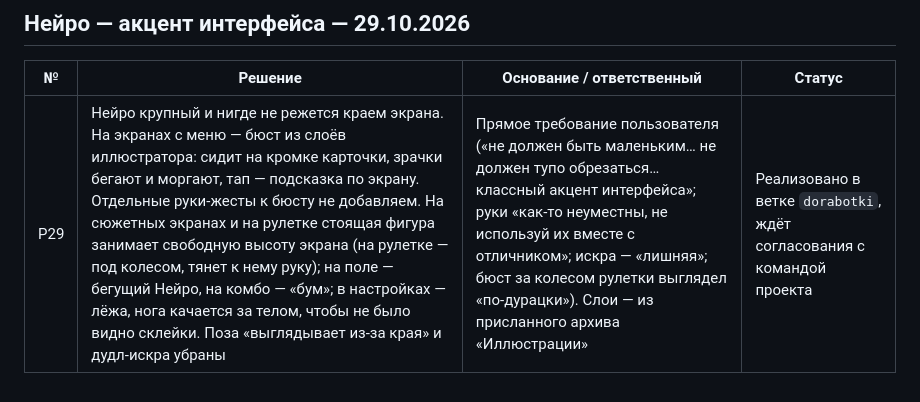
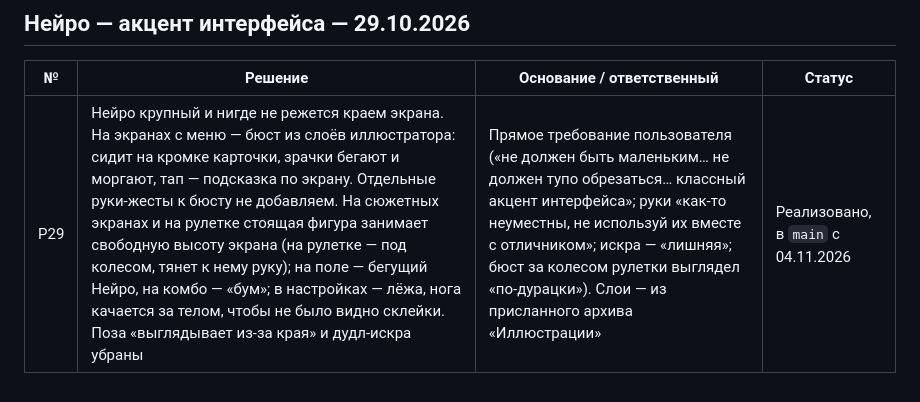
Before and after one commit to nakarandashe27/GameNOxAB-prototype, a Markdown page: docs/04-decisions.md, the part around the change. Drawn GitHub-style.

Commit message:
Реестр решений: Р29 теперь в main
Co-Authored-By: Claude Opus 5.5 <noreply@anthropic.com>

```diff
--- a/docs/04-decisions.md
+++ b/docs/04-decisions.md
@@ -74,4 +74,4 @@
 
 | № | Решение | Основание / ответственный | Статус |
 |---|---|---|---|
-| Р29 | Нейро крупный и нигде не режется краем экрана. На экранах с меню — бюст из слоёв иллюстратора: сидит на кромке карточки, зрачки бегают и моргают, тап — подсказка по экрану. Отдельные руки-жесты к бюсту не добавляем. На сюжетных экранах и на рулетке стоящая фигура занимает свободную высоту экрана (на рулетке — под колесом, тянет к нему руку); на поле — бегущий Нейро, на комбо — «бум»; в настройках — лёжа, нога качается за телом, чтобы не было видно склейки. Поза «выглядывает из-за края» и дудл-искра убраны | Прямое требование пользователя («не должен быть маленьким… не должен тупо обрезаться… классный акцент интерфейса»; руки «как-то неуместны, не используй их вместе с отличником»; искра — «лишняя»; бюст за колесом рулетки выглядел «по-дурацки»). Слои — из присланного архива «Иллюстрации» | Реализовано в ветке `dorabotki`, ждёт согласования с командой проекта |
+| Р29 | Нейро крупный и нигде не режется краем экрана. На экранах с меню — бюст из слоёв иллюстратора: сидит на кромке карточки, зрачки бегают и моргают, тап — подсказка по экрану. Отдельные руки-жесты к бюсту не добавляем. На сюжетных экранах и на рулетке стоящая фигура занимает свободную высоту экрана (на рулетке — под колесом, тянет к нему руку); на поле — бегущий Нейро, на комбо — «бум»; в настройках — лёжа, нога качается за телом, чтобы не было видно склейки. Поза «выглядывает из-за края» и дудл-искра убраны | Прямое требование пользователя («не должен быть маленьким… не должен тупо обрезаться… классный акцент интерфейса»; руки «как-то неуместны, не используй их вместе с отличником»; искра — «лишняя»; бюст за колесом рулетки выглядел «по-дурацки»). Слои — из присланного архива «Иллюстрации» | Реализовано, в `main` с 04.11.2026 |
```
